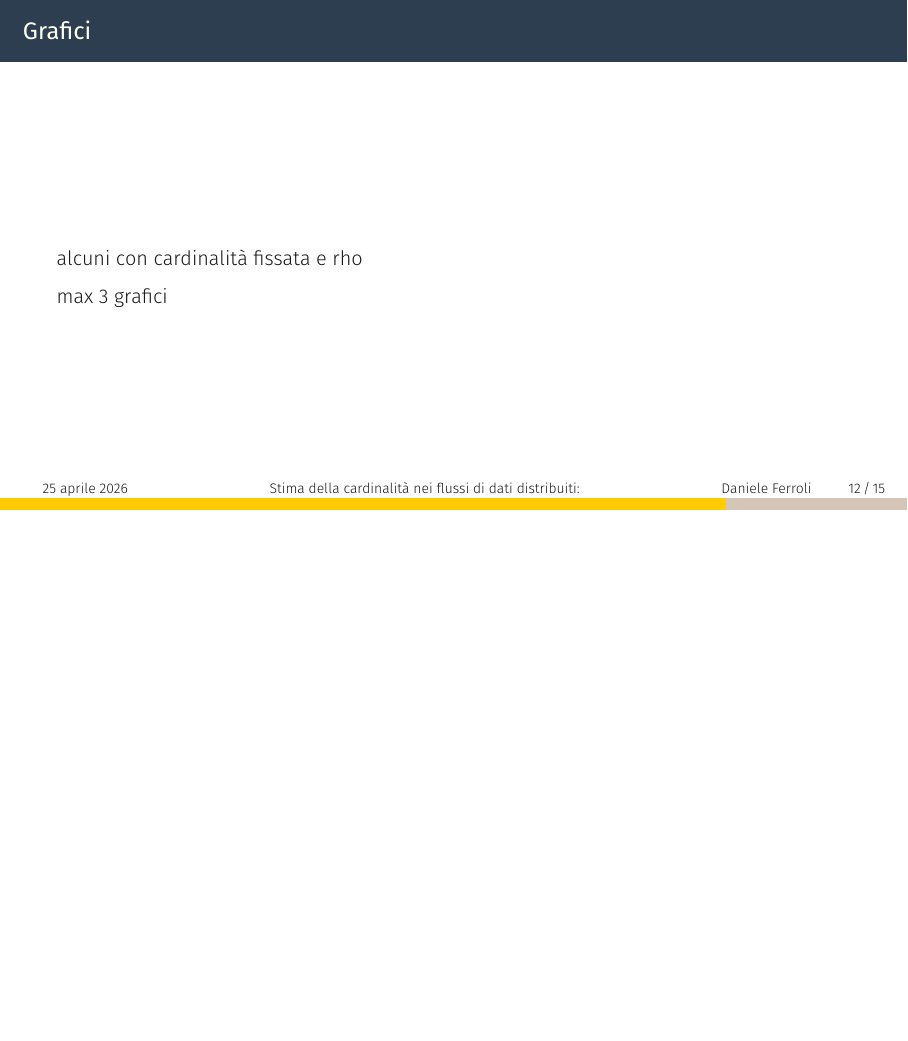
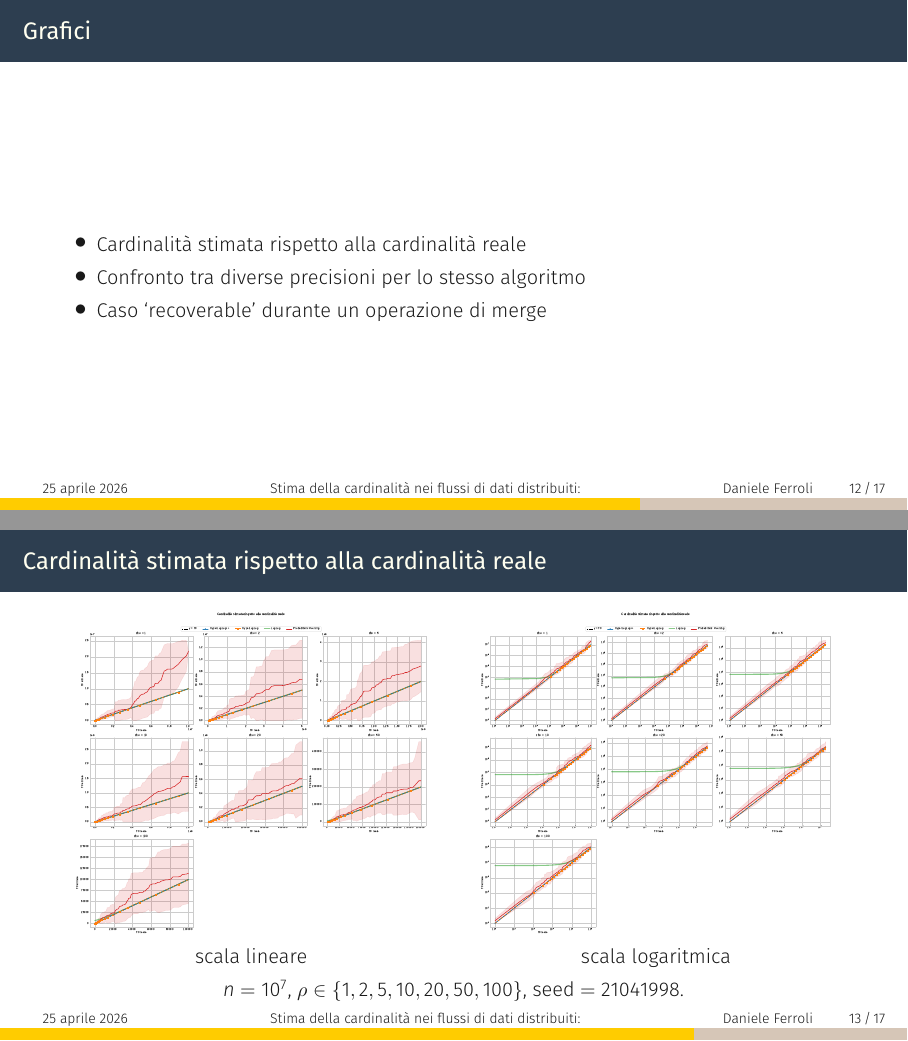
Before and after one commit to kr0bi/satp-cpp, LaTeX slides (oral-discussion/main.tex): page 13 of 16 before the commit and pages 13 and 14 of 18 after it, the two joined at a grey line, the shorter picture padded with empty space. Compiled offline with XeLaTeX.

Commit message:
aggiunta dei grafici e correzioni leggere nella discussione

```diff
--- a/oral-discussion/main.tex
+++ b/oral-discussion/main.tex
@@ -196,7 +196,34 @@
   \end{frame}
 
   \begin{frame}{Grafici}
-    alcuni con cardinalità fissata e rho
+    \begin{itemize}
+      \item Cardinalit\`a stimata rispetto alla cardinalit\`a reale
+      \item Confronto tra diverse precisioni per lo stesso algoritmo
+      \item Caso `recoverable' durante un operazione di merge
+    \end{itemize}
+  \end{frame}
 
-    max 3 grafici
+  \begin{frame}{Cardinalit\`a stimata rispetto alla cardinalit\`a reale}
+    \centering
+    \begin{columns}[T,onlytextwidth]
+      \column{0.49\textwidth}
+        \centering
+        \includegraphics[
+          width=\linewidth,
+          height=0.68\textheight,
+          keepaspectratio
+        ]{figures/typeA_prefix_constant_rho_linear.pdf}
+        scala lineare
+      \column{0.49\textwidth}
+        \centering
+        \includegraphics[
+          width=\linewidth,
+          height=0.68\textheight,
+          keepaspectratio
+        ]{figures/typeA_prefix_constant_rho_loglog.pdf}
+        scala logaritmica
+    \end{columns}
+    \(n=10^7\), \(\rho \in \{1,2,5,10,20,50,100\}\), seed \(=21041998\).
   \end{frame}
+
+  \begin{frame}{Confronto tra diverse precisioni per lo stesso algoritmo}
```
Also changed, not shown: oral-discussion/figures/distributed_serial.pdf, oral-discussion/figures/loglog.pdf, oral-discussion/figures/sketch.pdf, oral-discussion/figures/stream.pdf, oral-discussion/figures/streaming_precision_sweep_typeA_grid_linear.pdf (added), oral-discussion/figures/streaming_precision_sweep_typeA_grid_loglog.pdf (added), oral-discussion/figures/typeA_prefix_constant_rho_linear.pdf (added), oral-discussion/figures/typeA_prefix_constant_rho_loglog.pdf (added), oral-discussion/main.pdf, oral-discussion/main.tex (22 more changed lines).
